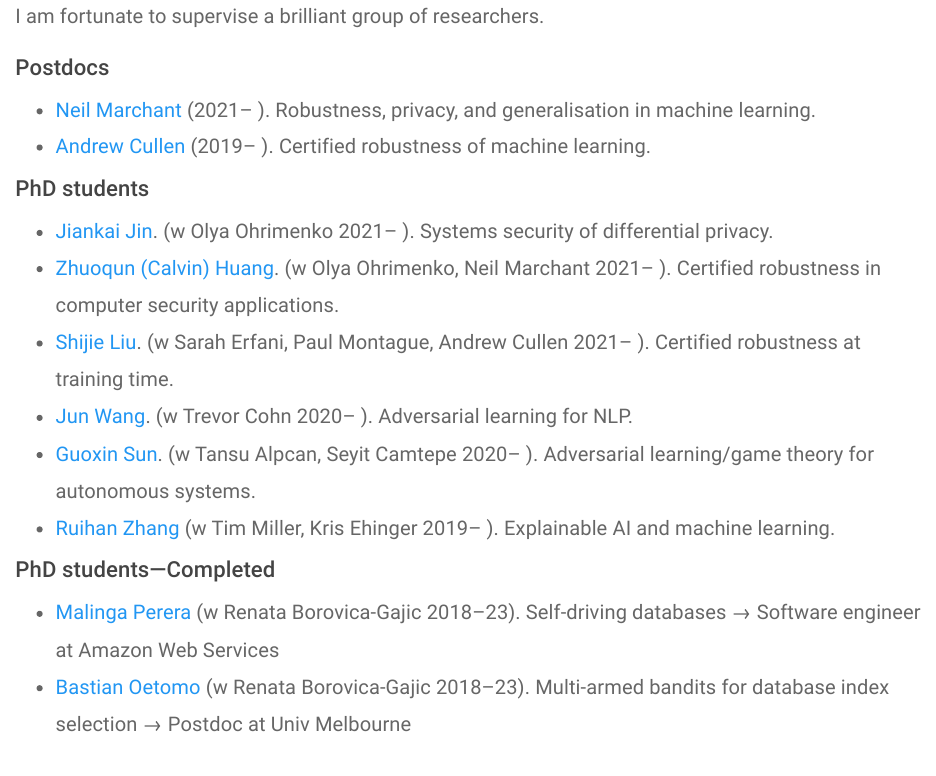
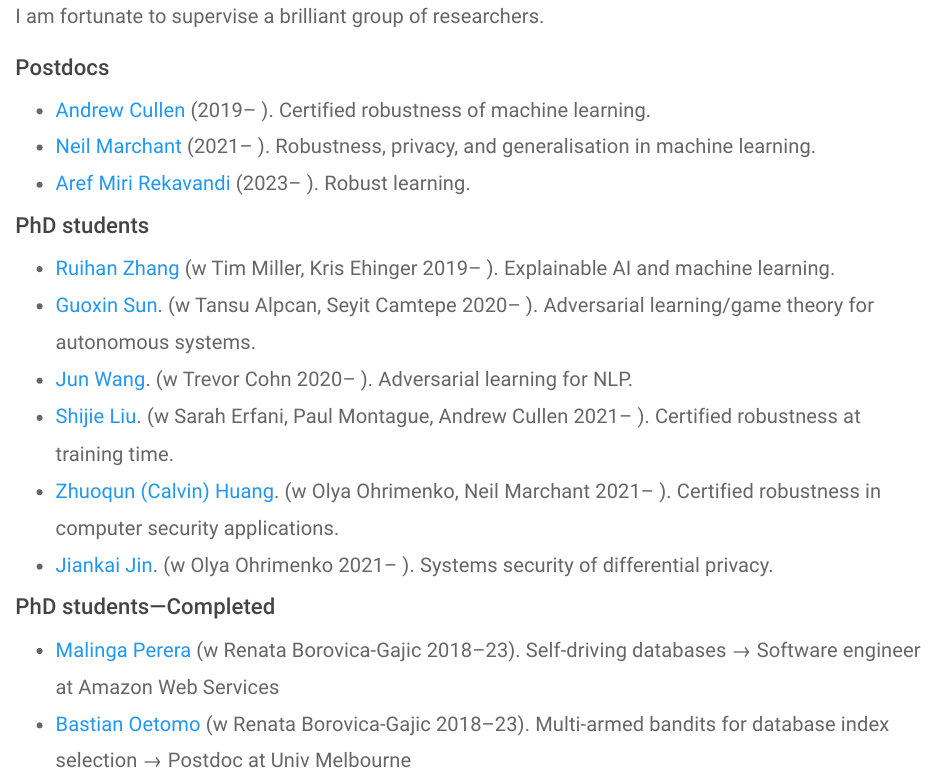
Before and after one commit to brubinstein/brubinstein.github.io, an R Markdown document (group.Rmd): the page in a window 1100 px wide, from 160 px down. Rendered offline with R 4.5, knitr and Pandoc, with nearby package versions.

Commit message:
New postdoc, reorder postdocs and students

```diff
--- a/group.Rmd
+++ b/group.Rmd
@@ -9,17 +9,18 @@ I am fortunate to supervise a brilliant group of researchers.
 
 ### Postdocs
 
+* [Andrew Cullen](https://www.linkedin.com/in/andrew-cullen-67b04746/?originalSubdomain=au) (2019-- ). Certified robustness of machine learning.
 * [Neil Marchant](https://www.ngmarchant.net/) (2021-- ). Robustness, privacy, and generalisation in machine learning.
-* [Andrew Cullen](https://www.linkedin.com/in/andrew-cullen-67b04746/?originalSubdomain=au) (2019-- ). Certified robustness of machine learning.
+* [Aref Miri Rekavandi](https://arekavandi.github.io/) (2023-- ). Robust learning.
 
 ### PhD students
 
+* [Ruihan Zhang](https://scholar.google.com/citations?user=gjSlsnQAAAAJ&hl=en) (w Tim Miller, Kris Ehinger 2019-- ). Explainable AI and machine learning.
+* [Guoxin Sun](https://www.linkedin.com/in/guoxin-sun-338888162/). (w Tansu Alpcan, Seyit Camtepe 2020-- ). Adversarial learning/game theory for autonomous systems.
+* [Jun Wang](https://www.linkedin.com/in/jun-wang-15065b170/). (w Trevor Cohn 2020-- ). Adversarial learning for NLP.
+* [Shijie Liu](https://www.linkedin.com/in/shijie-liu-9162b8151/). (w Sarah Erfani, Paul Montague, Andrew Cullen 2021-- ). Certified robustness at training time.
+* [Zhuoqun (Calvin) Huang](https://github.com/Dovermore). (w Olya Ohrimenko, Neil Marchant 2021-- ). Certified robustness in computer security applications.
 * [Jiankai Jin](https://cis.unimelb.edu.au/people/students/jiankai-jin). (w Olya Ohrimenko 2021-- ). Systems security of differential privacy.
-* [Zhuoqun (Calvin) Huang](https://github.com/Dovermore). (w Olya Ohrimenko, Neil Marchant 2021-- ). Certified robustness in computer security applications.
-* [Shijie Liu](https://www.linkedin.com/in/shijie-liu-9162b8151/). (w Sarah Erfani, Paul Montague, Andrew Cullen 2021-- ). Certified robustness at training time.
-* [Jun Wang](https://www.linkedin.com/in/jun-wang-15065b170/). (w Trevor Cohn 2020-- ). Adversarial learning for NLP.
-* [Guoxin Sun](https://www.linkedin.com/in/guoxin-sun-338888162/). (w Tansu Alpcan, Seyit Camtepe 2020-- ). Adversarial learning/game theory for autonomous systems.
-* [Ruihan Zhang](https://scholar.google.com/citations?user=gjSlsnQAAAAJ&hl=en) (w Tim Miller, Kris Ehinger 2019-- ). Explainable AI and machine learning.
 
 ### PhD students---Completed
 
```
Also changed, not shown: group.html.
